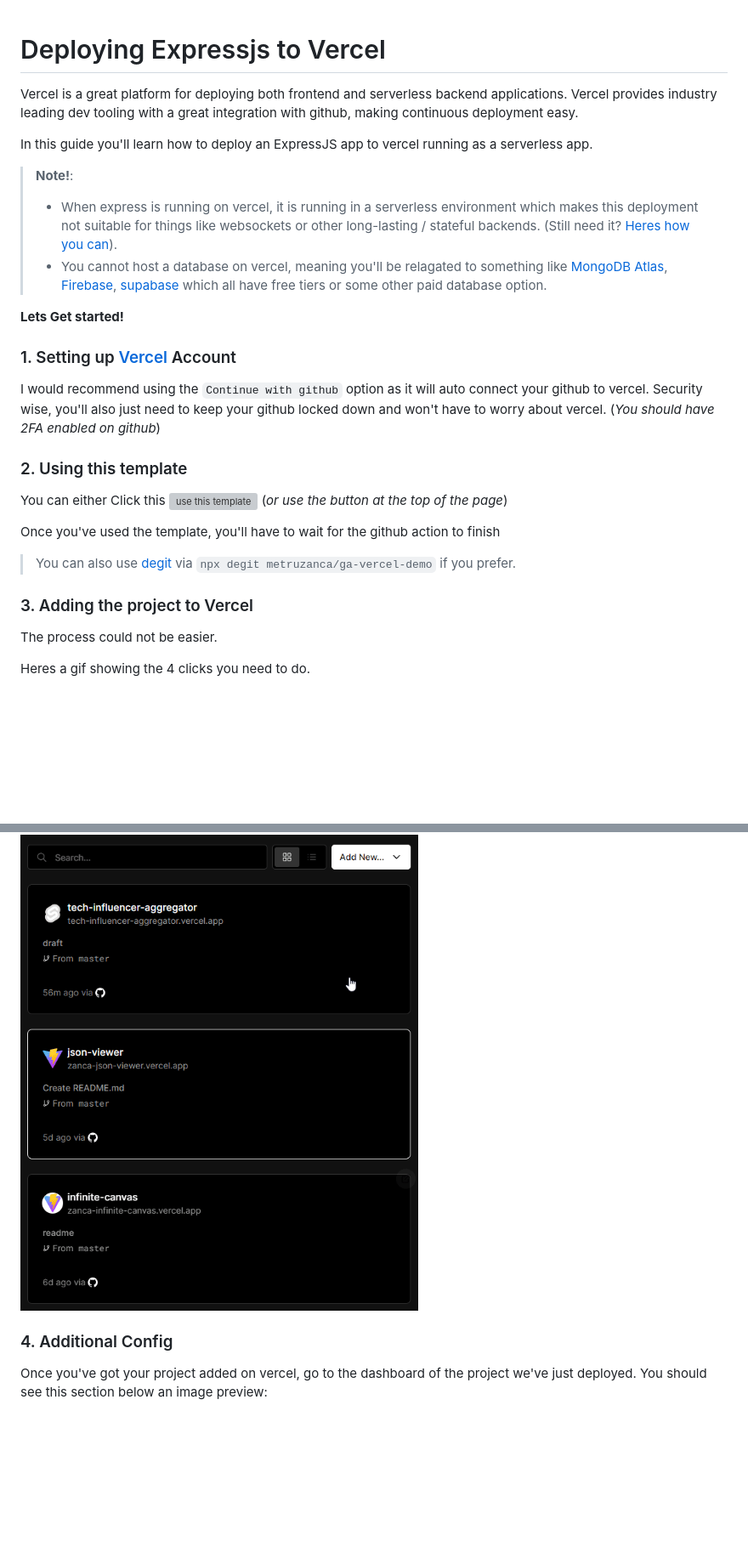
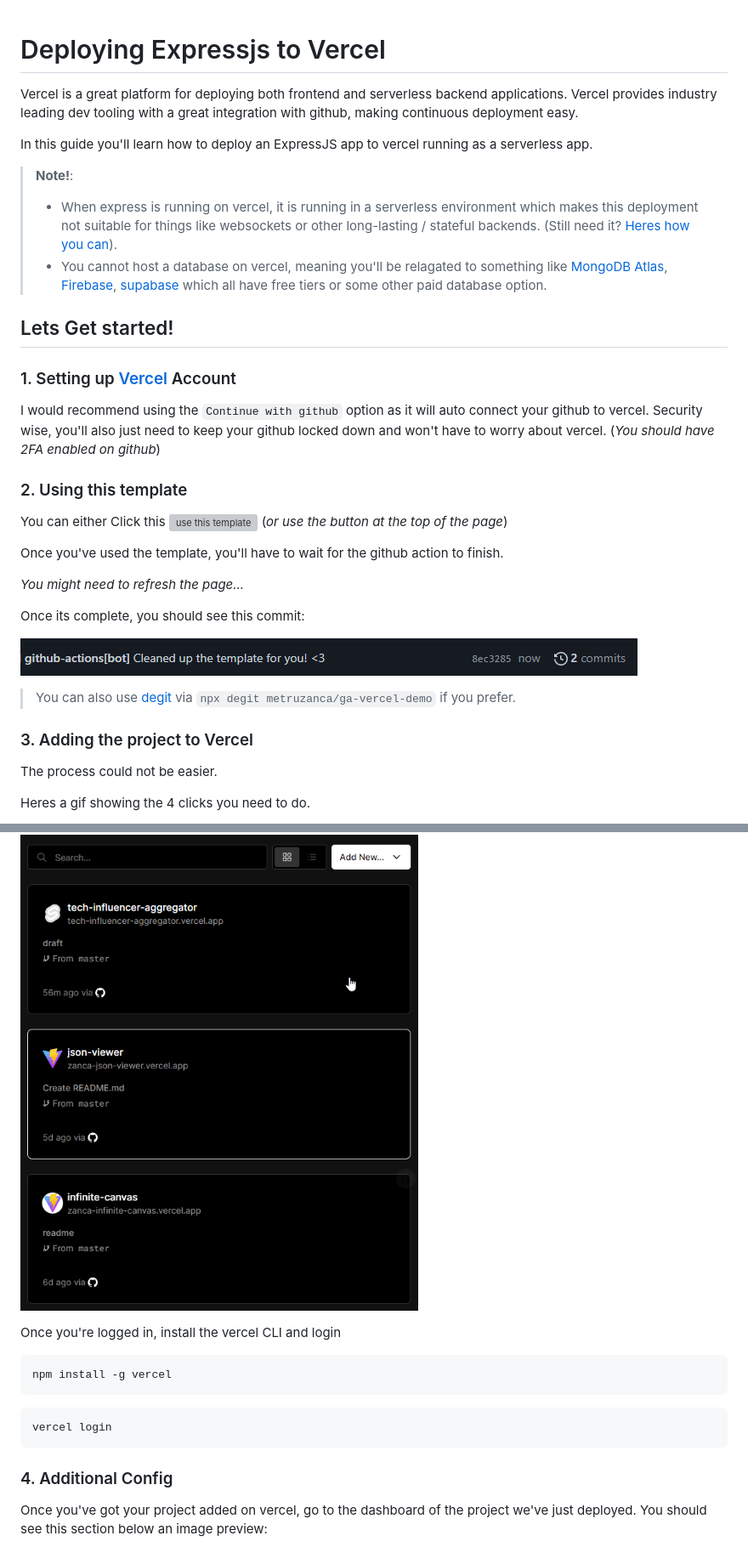
Before and after one commit to metruzanca/vercel-express-mongo, a Markdown page: readme.md, 2 parts joined by grey strips. Shown: that part at 85% size. Rendered like a GitHub page; pictures changed too: assets/workflow-commit.png (added); blank space fills up the shorter version; grey boxes are pictures that could not be loaded.

````diff
--- a/readme.md
+++ b/readme.md
@@ -1,5 +1,4 @@
 # Deploying Expressjs to Vercel
-
 Vercel is a great platform for deploying both frontend and serverless backend applications. Vercel provides industry leading dev tooling with a great integration with github, making continuous deployment easy.
 
 In this guide you'll learn how to deploy an ExpressJS app to vercel running as a serverless app.
@@ -8,31 +7,42 @@ In this guide you'll learn how to deploy an ExpressJS app to vercel running as a
 > - When express is running on vercel, it is running in a serverless environment which makes this deployment not suitable for things like websockets or other long-lasting / stateful backends. (Still need it? [Heres how you can](v-realtime)).
 > - You cannot host a database on vercel, meaning you'll be relagated to something like [MongoDB Atlas](mongodb-atlas), [Firebase](firebase), [supabase](supabase) which all have free tiers or some other paid database option.
 
-**Lets Get started!**
+## Lets Get started!
 
 ### 1. Setting up [Vercel](v-signup) Account
-
 I would recommend using the `Continue with github` option as it will auto connect your github to vercel. Security wise, you'll also just need to keep your github locked down and won't have to worry about vercel. (_You should have 2FA enabled on github_)
 
 ### 2. Using this template
-
 You can either Click this [![use this template][template]][generate] (_or use the button at the top of the page_)
 
-Once you've used the template, you'll have to wait for the github action to finish
+Once you've used the template, you'll have to wait for the github action to finish.
+
+_You might need to refresh the page..._
+
+Once its complete, you should see this commit:
+
+![](assets/workflow-commit.png)
 
 > You can also use [degit](degit) via `npx degit metruzanca/ga-vercel-demo` if you prefer.
 
 ### 3. Adding the project to Vercel
-
 The process could not be easier.
 
 Heres a gif showing the 4 clicks you need to do.
 
 ![](./assets/add-vercel-project.gif)
 
+Once you're logged in, install the vercel CLI and login
+
+```bash
+npm install -g vercel
+```
+
+```bash
+vercel login
+```
 
 ### 4. Additional Config
-
 Once you've got your project added on vercel, go to the dashboard of the project we've just deployed. You should see this section below an image preview:
 
 ![](./assets/urls.png)
````
Also changed, not shown: other parts of readme.md (+25 -8 lines), assets/atlas.png (added), 8 other files.
